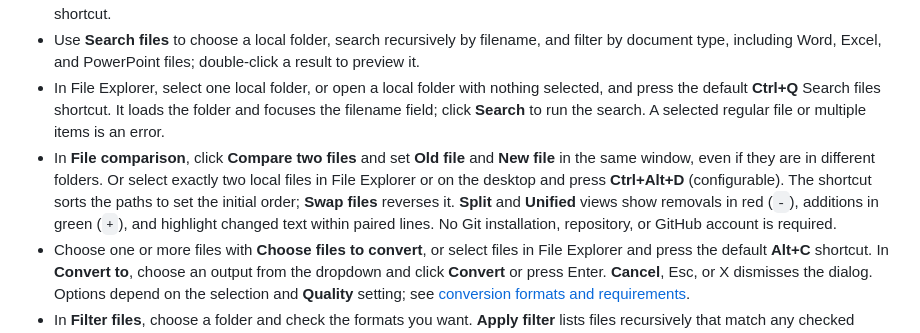
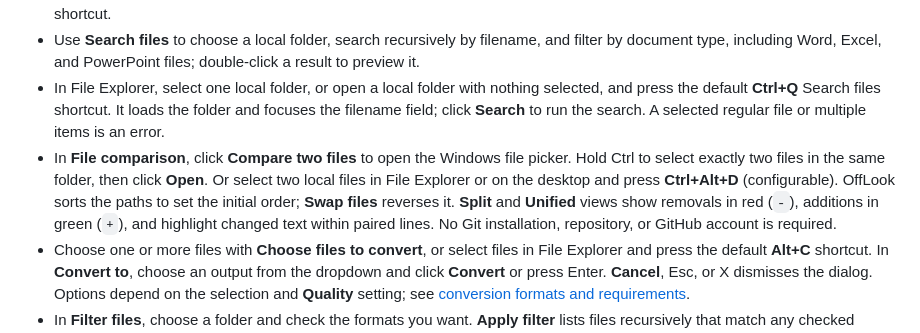
Before and after one commit to EvanLuo0103/OffLook, a Markdown page: README.md, the part around the change. Drawn GitHub-style.

Commit message:
fix: use the native Windows file picker for comparison
- Select both files in one Windows Open dialog.
- Remove the custom picker and update the comparison instructions.

```diff
--- a/README.md
+++ b/README.md
@@ -24,7 +24,7 @@ No virtual environment is used. The initial installation downloads dependencies;
 - Click **Choose file** in the main window, or select one file in File Explorer or on the desktop and press the default **Ctrl+Space** shortcut.
 - Use **Search files** to choose a local folder, search recursively by filename, and filter by document type, including Word, Excel, and PowerPoint files; double-click a result to preview it.
 - In File Explorer, select one local folder, or open a local folder with nothing selected, and press the default **Ctrl+Q** Search files shortcut. It loads the folder and focuses the filename field; click **Search** to run the search. A selected regular file or multiple items is an error.
-- In **File comparison**, click **Compare two files** and set **Old file** and **New file** in the same window, even if they are in different folders. Or select exactly two local files in File Explorer or on the desktop and press **Ctrl+Alt+D** (configurable). The shortcut sorts the paths to set the initial order; **Swap files** reverses it. **Split** and **Unified** views show removals in red (`-`), additions in green (`+`), and highlight changed text within paired lines. No Git installation, repository, or GitHub account is required.
+- In **File comparison**, click **Compare two files** to open the Windows file picker. Hold Ctrl to select exactly two files in the same folder, then click **Open**. Or select two local files in File Explorer or on the desktop and press **Ctrl+Alt+D** (configurable). OffLook sorts the paths to set the initial order; **Swap files** reverses it. **Split** and **Unified** views show removals in red (`-`), additions in green (`+`), and highlight changed text within paired lines. No Git installation, repository, or GitHub account is required.
 - Choose one or more files with **Choose files to convert**, or select files in File Explorer and press the default **Alt+C** shortcut. In **Convert to**, choose an output from the dropdown and click **Convert** or press Enter. **Cancel**, Esc, or X dismisses the dialog. Options depend on the selection and **Quality** setting; see [conversion formats and requirements](docs/getting-started.md#6-convert-filter-and-use-ai).
 - In **Filter files**, choose a folder and check the formats you want. **Apply filter** lists files recursively that match any checked category; if none are checked, no type filter applies. Double-click a result to preview it.
 - The optional **AI file assistant** can list, filter, move, copy, and organize local files. Saving settings does not contact the service. Clicking **Run with AI** sends the instruction to the configured service and may send tool results such as paths, filenames, and sizes. The API key is saved in plaintext in the local JSON configuration.
```
Also changed, not shown: docs/getting-started.md (+1 -1 lines), docs/images/help-zh.png, 5 other files.
